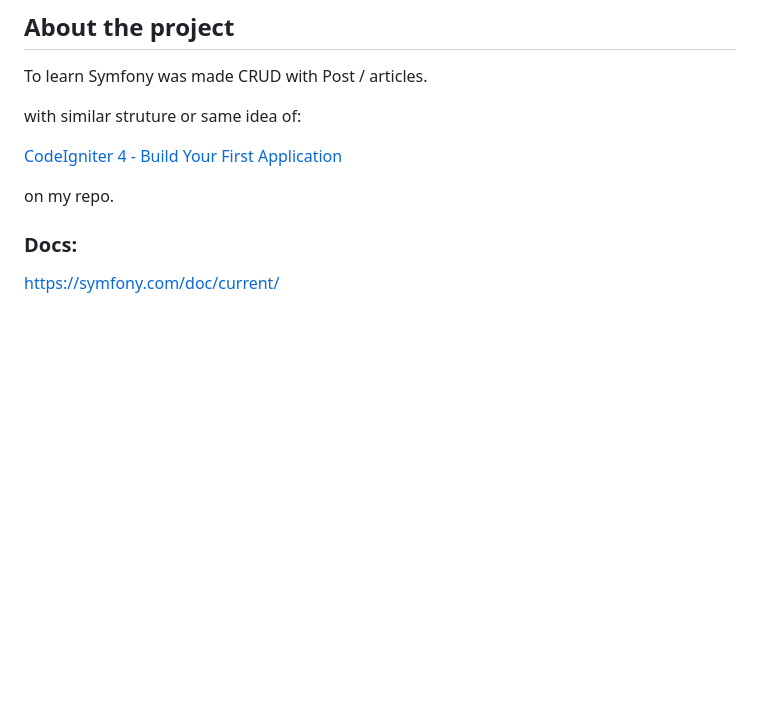
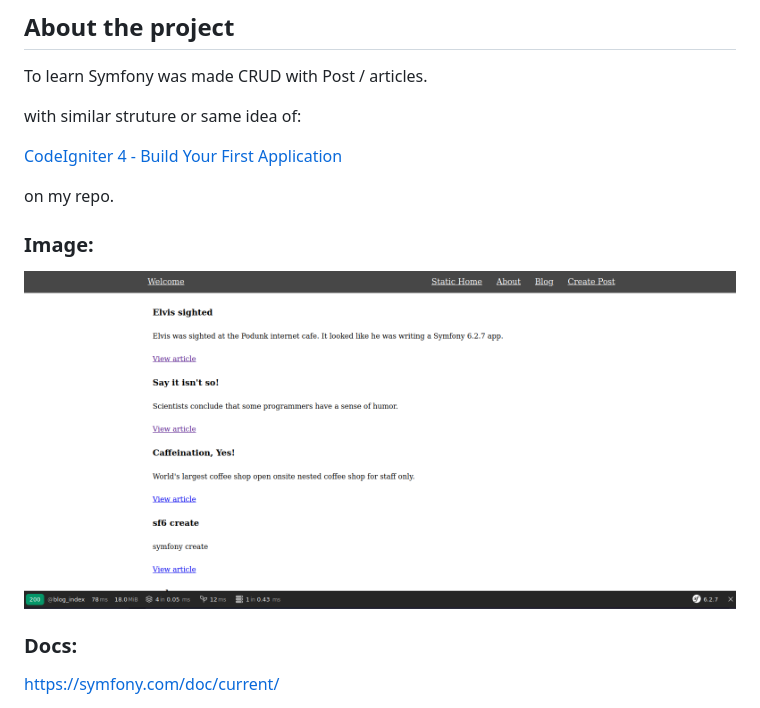
Before and after one commit to ampmonteiro/sf6-build-your-first-app, a Markdown page: README.md, the part around the change. Rendered like a GitHub page; pictures changed too: blog_home.png (added); blank space fills up the shorter version.

Commit message:
readme: added image

```diff
--- a/README.md
+++ b/README.md
@@ -9,6 +9,10 @@ with similar struture or same idea of:
 [CodeIgniter 4 - Build Your First Application](https://github.com/ampmonteiro/ci4-build-your-first-App)
 
 on my repo.
+
+### Image:
+
+![blog home](./blog_home.png)
 
 ### Docs:
 
```
